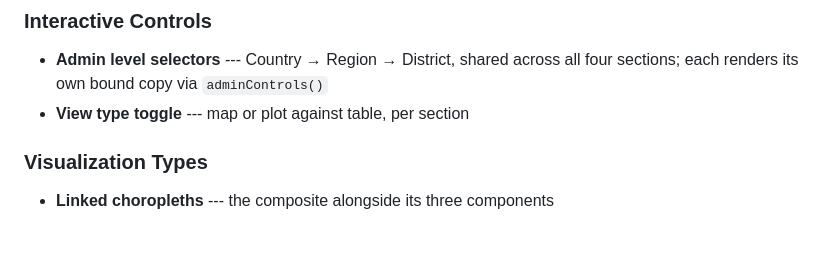
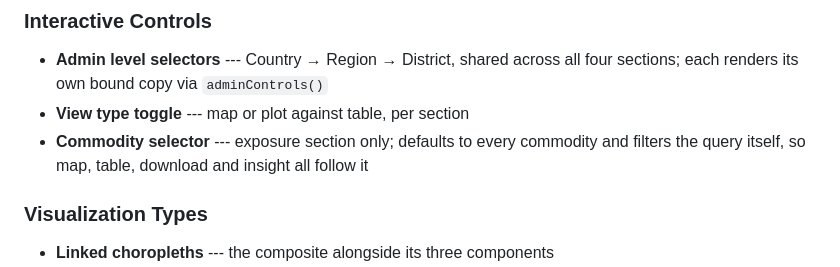
Before and after one commit to AdaptationAtlas/atlas_notebooks, a Markdown page: notebooks/vulnerability/README.md, the part around the change. GitHub-like rendering; blank space fills up the shorter version.

Commit message:
docs(vulnerability): list the commodity selector in the README

```diff
--- a/notebooks/vulnerability/README.md
+++ b/notebooks/vulnerability/README.md
@@ -57,6 +57,8 @@ All four are keyed by `admin0_name` / `admin1_name` / `admin2_name` against GAUL
 - **Admin level selectors** --- Country → Region → District, shared across all
   four sections; each renders its own bound copy via `adminControls()`
 - **View type toggle** --- map or plot against table, per section
+- **Commodity selector** --- exposure section only; defaults to every commodity
+  and filters the query itself, so map, table, download and insight all follow it
 
 ### Visualization Types
 
```
